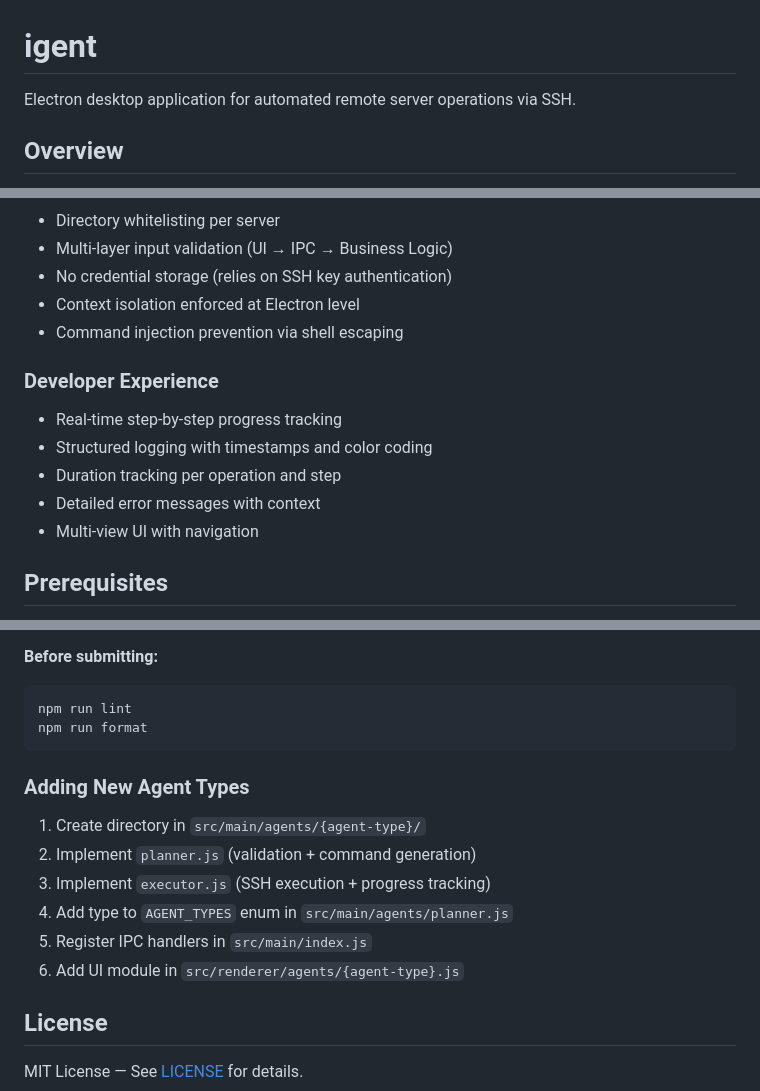
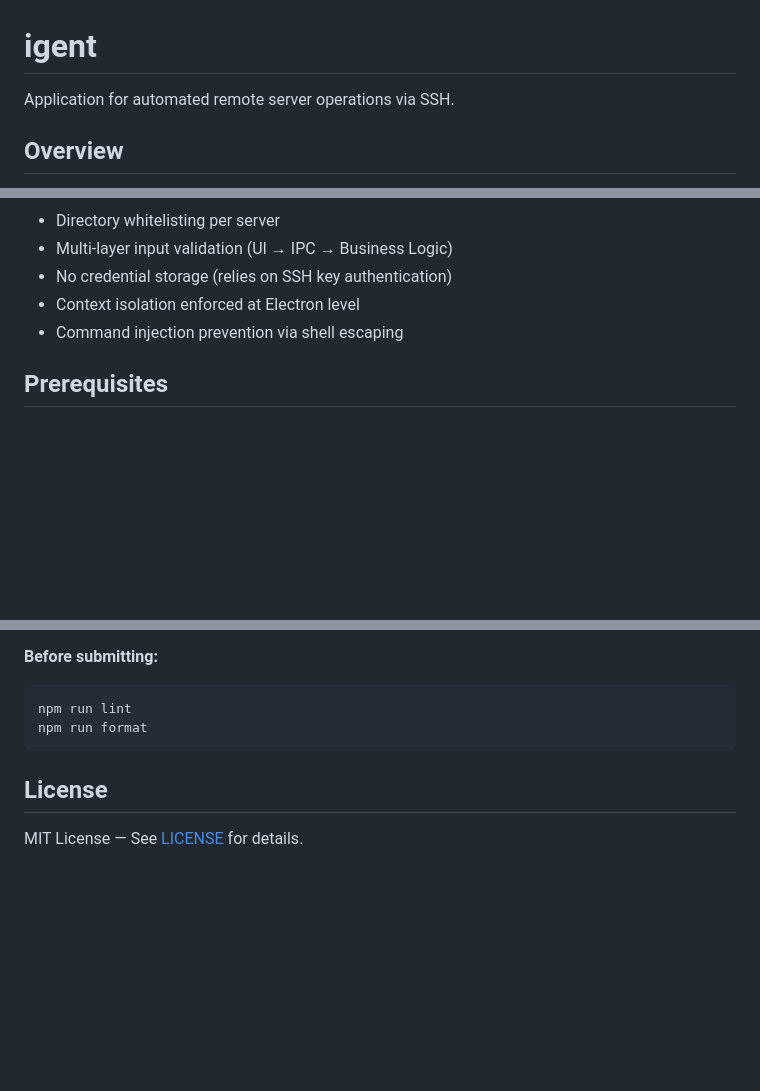
Before and after one commit to sametpolat7/igent, a Markdown page: README.md, 3 parts joined by grey strips. Drawn GitHub-style; blank space fills up the shorter version.

Commit message:
docs: refine README by removing outdated developer experience section and clarifying SSH access requirements

````diff
--- a/README.md
+++ b/README.md
@@ -1,6 +1,6 @@
 # igent
 
-Electron desktop application for automated remote server operations via SSH.
+Application for automated remote server operations via SSH.
 
 ## Overview
 
@@ -77,14 +77,6 @@ Each type operates independently with dedicated planner/executor modules.
 - Context isolation enforced at Electron level
 - Command injection prevention via shell escaping
 
-### Developer Experience
-
-- Real-time step-by-step progress tracking
-- Structured logging with timestamps and color coding
-- Duration tracking per operation and step
-- Detailed error messages with context
-- Multi-view UI with navigation
-
 ## Prerequisites
 
 - **Node.js**: v16 or higher
@@ -371,15 +360,6 @@ npm run lint
 npm run format
 ```
 
-### Adding New Agent Types
-
-1. Create directory in `src/main/agents/{agent-type}/`
-2. Implement `planner.js` (validation + command generation)
-3. Implement `executor.js` (SSH execution + progress tracking)
-4. Add type to `AGENT_TYPES` enum in `src/main/agents/planner.js`
-5. Register IPC handlers in `src/main/index.js`
-6. Add UI module in `src/renderer/agents/{agent-type}.js`
-
 ## License
 
 MIT License — See [LICENSE](LICENSE) for details.
````
Also changed, not shown: other parts of README.md (+1 -4 lines).
